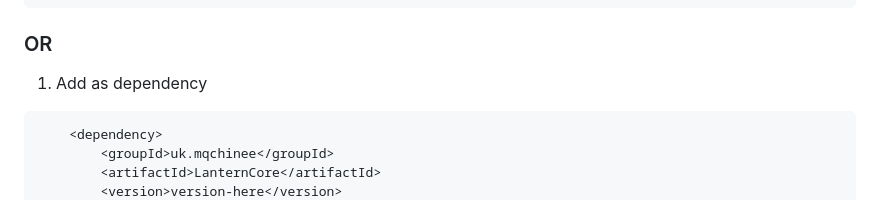
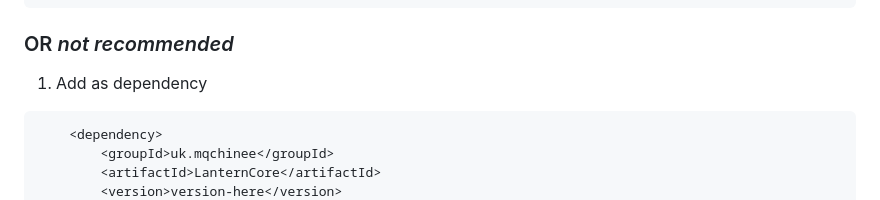
Before and after one commit to isaweye/archelia, a Markdown page: README.md, the part around the change. GitHub-like rendering.

````diff
--- a/README.md
+++ b/README.md
@@ -17,7 +17,7 @@
     </dependency>
 ```
 
-### OR
+### OR *not recommended*
 
 1. Add as dependency
 ```xml
````
